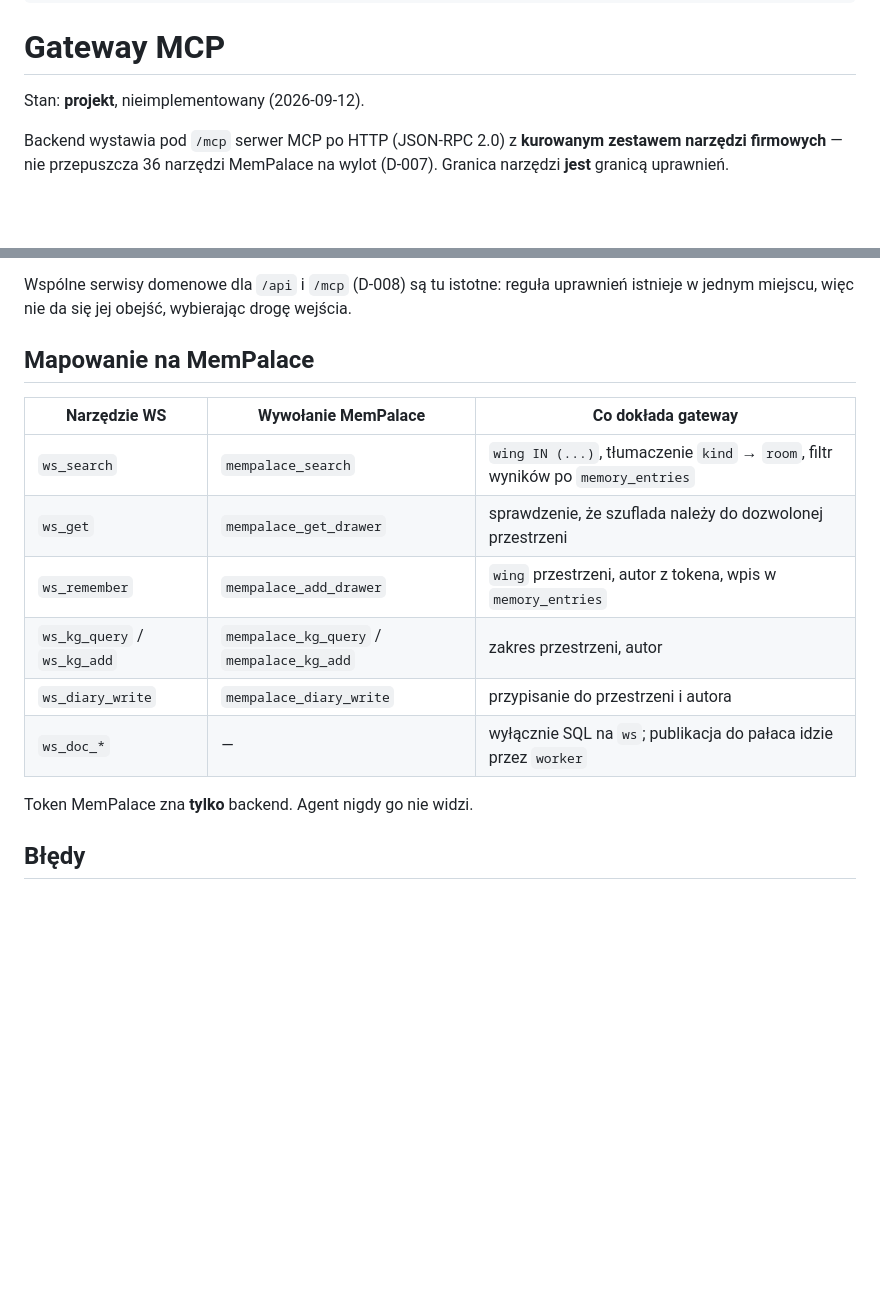
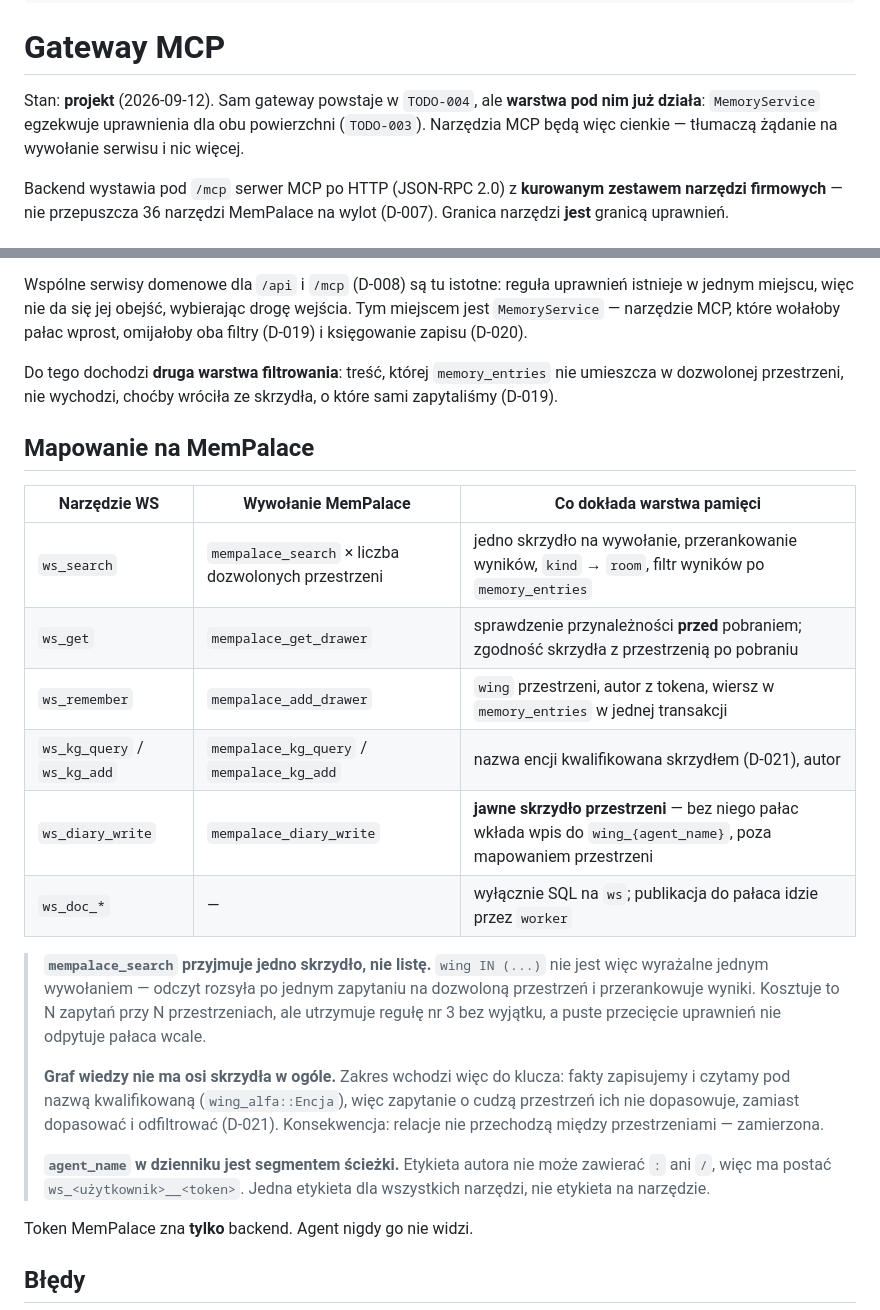
Before and after one commit to DragonKing026/WS_Memory, a Markdown page: docs/03-mcp-gateway.md, 2 parts joined by grey strips. Rendered like a GitHub page; blank space fills up the shorter version.

```diff
--- a/docs/03-mcp-gateway.md
+++ b/docs/03-mcp-gateway.md
@@ -6,7 +6,10 @@ tags: [ws-memory, dokumentacja, mcp, uprawnienia, agenci-ai, bezpieczenstwo]
 
 # Gateway MCP
 
-Stan: **projekt**, nieimplementowany (2026-09-12).
+Stan: **projekt** (2026-09-12). Sam gateway powstaje w `TODO-004`, ale
+**warstwa pod nim już działa**: `MemoryService` egzekwuje uprawnienia dla obu
+powierzchni (`TODO-003`). Narzędzia MCP będą więc cienkie — tłumaczą żądanie na
+wywołanie serwisu i nic więcej.
 
 Backend wystawia pod `/mcp` serwer MCP po HTTP (JSON-RPC 2.0) z **kurowanym
 zestawem narzędzi firmowych** — nie przepuszcza 36 narzędzi MemPalace na wylot
@@ -75,18 +78,38 @@ Cztery reguły, każda pokryta testem negatywnym:
 
 Wspólne serwisy domenowe dla `/api` i `/mcp` (D-008) są tu istotne: reguła
 uprawnień istnieje w jednym miejscu, więc nie da się jej obejść, wybierając
-drogę wejścia.
+drogę wejścia. Tym miejscem jest `MemoryService` — narzędzie MCP, które wołałoby
+pałac wprost, omijałoby oba filtry (D-019) i księgowanie zapisu (D-020).
+
+Do tego dochodzi **druga warstwa filtrowania**: treść, której `memory_entries`
+nie umieszcza w dozwolonej przestrzeni, nie wychodzi, choćby wróciła ze skrzydła,
+o które sami zapytaliśmy (D-019).
 
 ## Mapowanie na MemPalace
 
-| Narzędzie WS | Wywołanie MemPalace | Co dokłada gateway |
+| Narzędzie WS | Wywołanie MemPalace | Co dokłada warstwa pamięci |
 |---|---|---|
-| `ws_search` | `mempalace_search` | `wing IN (...)`, tłumaczenie `kind` → `room`, filtr wyników po `memory_entries` |
-| `ws_get` | `mempalace_get_drawer` | sprawdzenie, że szuflada należy do dozwolonej przestrzeni |
-| `ws_remember` | `mempalace_add_drawer` | `wing` przestrzeni, autor z tokena, wpis w `memory_entries` |
-| `ws_kg_query` / `ws_kg_add` | `mempalace_kg_query` / `mempalace_kg_add` | zakres przestrzeni, autor |
-| `ws_diary_write` | `mempalace_diary_write` | przypisanie do przestrzeni i autora |
+| `ws_search` | `mempalace_search` × liczba dozwolonych przestrzeni | jedno skrzydło na wywołanie, przerankowanie wyników, `kind` → `room`, filtr wyników po `memory_entries` |
+| `ws_get` | `mempalace_get_drawer` | sprawdzenie przynależności **przed** pobraniem; zgodność skrzydła z przestrzenią po pobraniu |
+| `ws_remember` | `mempalace_add_drawer` | `wing` przestrzeni, autor z tokena, wiersz w `memory_entries` w jednej transakcji |
+| `ws_kg_query` / `ws_kg_add` | `mempalace_kg_query` / `mempalace_kg_add` | nazwa encji kwalifikowana skrzydłem (D-021), autor |
+| `ws_diary_write` | `mempalace_diary_write` | **jawne skrzydło przestrzeni** — bez niego pałac wkłada wpis do `wing_{agent_name}`, poza mapowaniem przestrzeni |
 | `ws_doc_*` | — | wyłącznie SQL na `ws`; publikacja do pałaca idzie przez `worker` |
+
+> **`mempalace_search` przyjmuje jedno skrzydło, nie listę.** `wing IN (...)` nie
+> jest więc wyrażalne jednym wywołaniem — odczyt rozsyła po jednym zapytaniu na
+> dozwoloną przestrzeń i przerankowuje wyniki. Kosztuje to N zapytań przy N
+> przestrzeniach, ale utrzymuje regułę nr 3 bez wyjątku, a puste przecięcie
+> uprawnień nie odpytuje pałaca wcale.
+>
+> **Graf wiedzy nie ma osi skrzydła w ogóle.** Zakres wchodzi więc do klucza:
+> fakty zapisujemy i czytamy pod nazwą kwalifikowaną (`wing_alfa::Encja`), więc
+> zapytanie o cudzą przestrzeń ich nie dopasowuje, zamiast dopasować i odfiltrować
+> (D-021). Konsekwencja: relacje nie przechodzą między przestrzeniami — zamierzona.
+>
+> **`agent_name` w dzienniku jest segmentem ścieżki.** Etykieta autora nie może
+> zawierać `:` ani `/`, więc ma postać `ws_<użytkownik>__<token>`. Jedna etykieta
+> dla wszystkich narzędzi, nie etykieta na narzędzie.
 
 Token MemPalace zna **tylko** backend. Agent nigdy go nie widzi.
 
```
Also changed, not shown: docs/en/03-mcp-gateway.md (+33 -8 lines).
